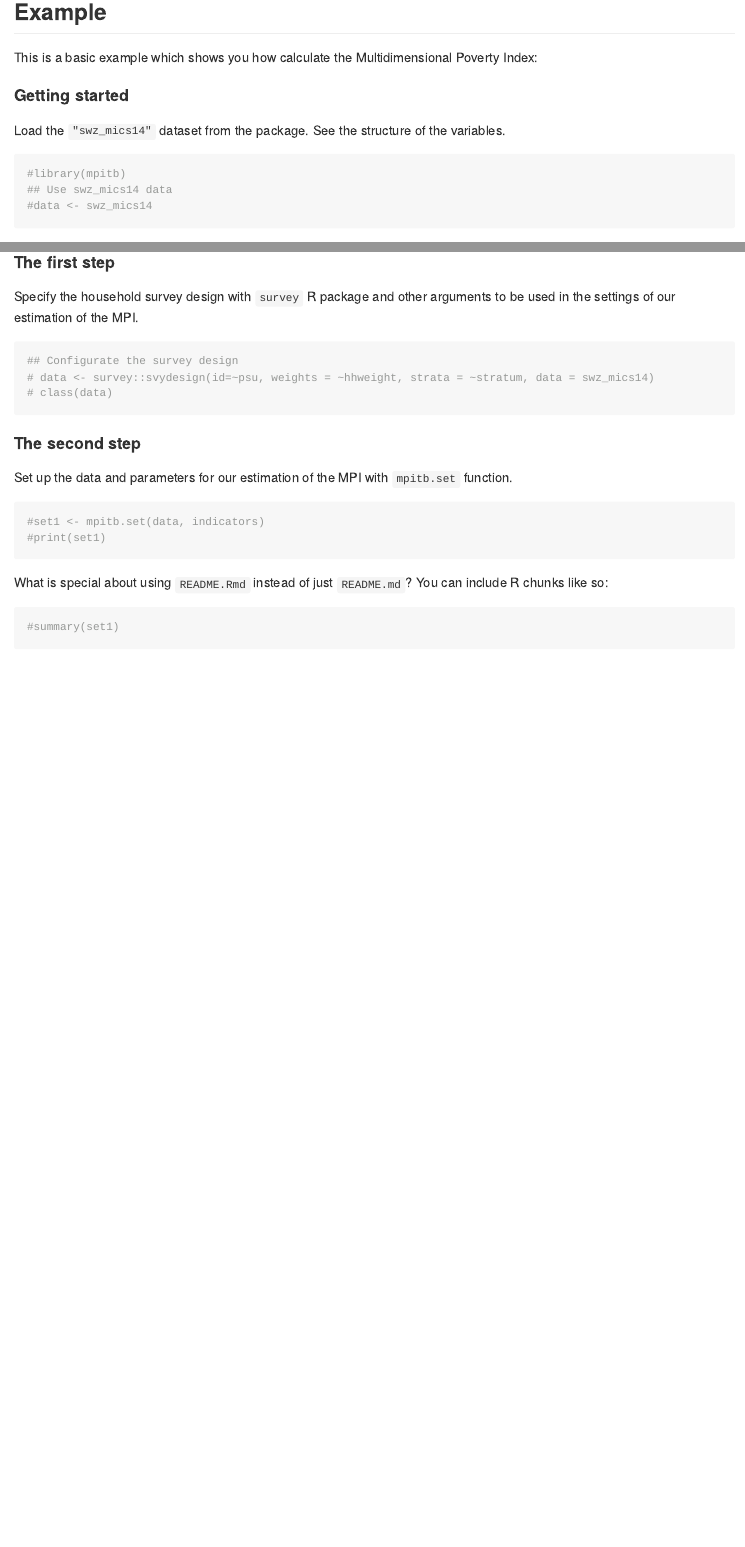
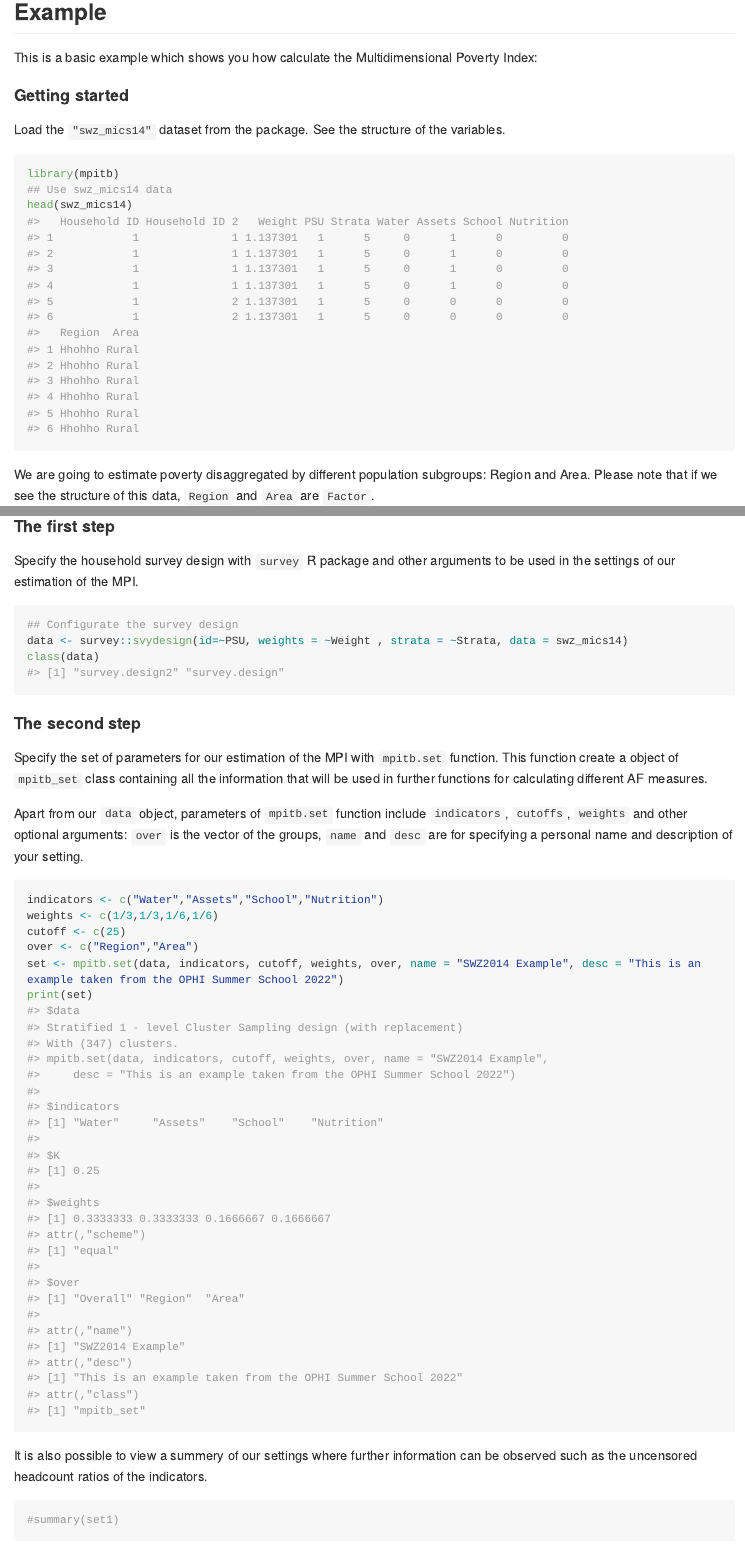
Before and after one commit to girelaignacio/mpitb, an R Markdown document (README.Rmd): the page in a window 1100 px wide, from 410 px down before the commit and from 450 px down after it, so that both start at the same text, and a second part further down, joined at a grey line. Rendered offline with R 4.5, knitr and Pandoc, with nearby package versions; long lines of code are wrapped.

Commit message:
add eSwatini dataset and modify README examples...

````diff
--- a/README.Rmd
+++ b/README.Rmd
@@ -38,9 +39,9 @@ This is a basic example which shows you how calculate the Multidimensional Pover
 Load the `"swz_mics14"` dataset from the package. See the structure of the variables.
 
 ```{r example}
-#library(mpitb)
+library(mpitb)
 ## Use swz_mics14 data
-#data <- swz_mics14
+head(swz_mics14)
 ```
 
 We are going to estimate poverty disaggregated by different population subgroups: Region and Area. Please note that if we see the structure of this data, `Region` and ``Area`` are `Factor`.
@@ -55,19 +56,26 @@ Specify the household survey design with `survey` R package and other arguments
 
 ```{r step1}
 ## Configurate the survey design
-# data <- survey::svydesign(id=~psu, weights = ~hhweight, strata = ~stratum, data = swz_mics14)
-# class(data)
+data <- survey::svydesign(id=~PSU, weights = ~Weight , strata = ~Strata, data = swz_mics14)
+class(data)
 ```
 
 #### The second step
 
-Set up the data and parameters for our estimation of the MPI with `mpitb.set` function.
+Specify the set of parameters for our estimation of the MPI with `mpitb.set` function. This function create a object of `mpitb_set` class containing all the information that will be used in further functions for calculating different AF measures.
+
+Apart from our `data` object, parameters of `mpitb.set` function include `indicators`, `cutoffs`, `weights` and other optional arguments: `over` is the vector of the groups, `name` and `desc` are for specifying a personal name and description of your setting.
+
 ```{r step2}
-#set1 <- mpitb.set(data, indicators)
-#print(set1)
+indicators <- c("Water","Assets","School","Nutrition")
+weights <- c(1/3,1/3,1/6,1/6)
+cutoff <- c(25)
+over <- c("Region","Area")
+set <- mpitb.set(data, indicators, cutoff, weights, over, name = "SWZ2014 Example", desc = "This is an example taken from the OPHI Summer School 2022")
+print(set)
 ```
 
-What is special about using `README.Rmd` instead of just `README.md`? You can include R chunks like so:
+It is also possible to view a summery of our settings where further information can be observed such as the uncensored headcount ratios of the indicators.
 
 ```{r structure set1}
 #summary(set1)
````
Also changed, not shown: R/utils.R (+8 -0 lines), README.md, README.Rmd (3 more changed lines), 1 other file.
